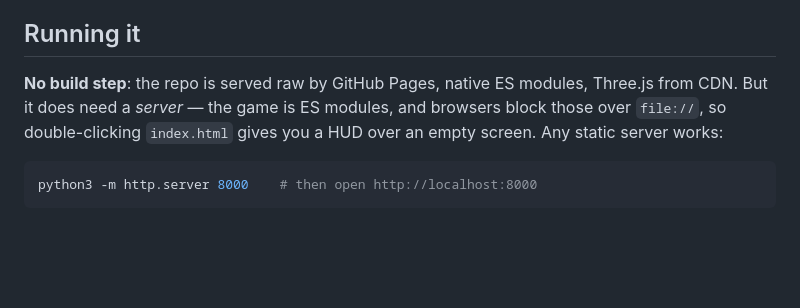
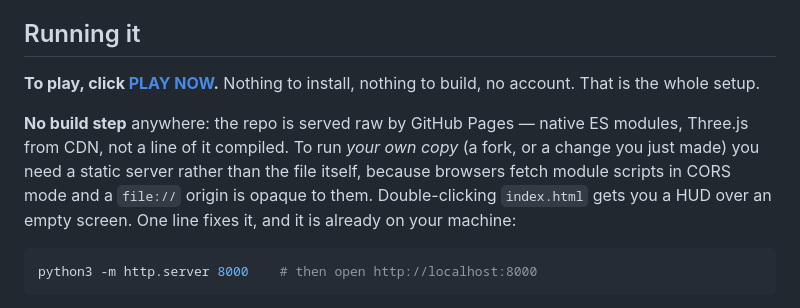
Before and after one commit to pshenok/datacenter-survival, a Markdown page: README.md, the part around the change. Drawn GitHub-style; blank space fills up the shorter version.

Commit message:
docs: lead with PLAY NOW — the zero-setup path is the deployed link, not the file
The setup instruction buried the actual answer. Playing needs nothing
installed at all: click the link. The static-server line is only for
running your own copy, and it read like the normal path.

Kept the file:// explanation because the symptom (a HUD over an empty
screen) looks exactly like a broken checkout, and someone who hits it
without the explanation concludes the repo is broken.

````diff
--- a/README.md
+++ b/README.md
@@ -76,10 +76,16 @@ money in the bank.
 
 ## Running it
 
-**No build step**: the repo is served raw by GitHub Pages, native ES modules,
-Three.js from CDN. But it does need a *server* — the game is ES modules, and
-browsers block those over `file://`, so double-clicking `index.html` gives you
-a HUD over an empty screen. Any static server works:
+**To play, click [PLAY NOW](https://pshenok.github.io/datacenter-survival/).**
+Nothing to install, nothing to build, no account. That is the whole setup.
+
+**No build step** anywhere: the repo is served raw by GitHub Pages — native ES
+modules, Three.js from CDN, not a line of it compiled. To run *your own copy*
+(a fork, or a change you just made) you need a static server rather than the
+file itself, because browsers fetch module scripts in CORS mode and a
+`file://` origin is opaque to them. Double-clicking `index.html` gets you a
+HUD over an empty screen. One line fixes it, and it is already on your
+machine:
 
 ```bash
 python3 -m http.server 8000    # then open http://localhost:8000
````
